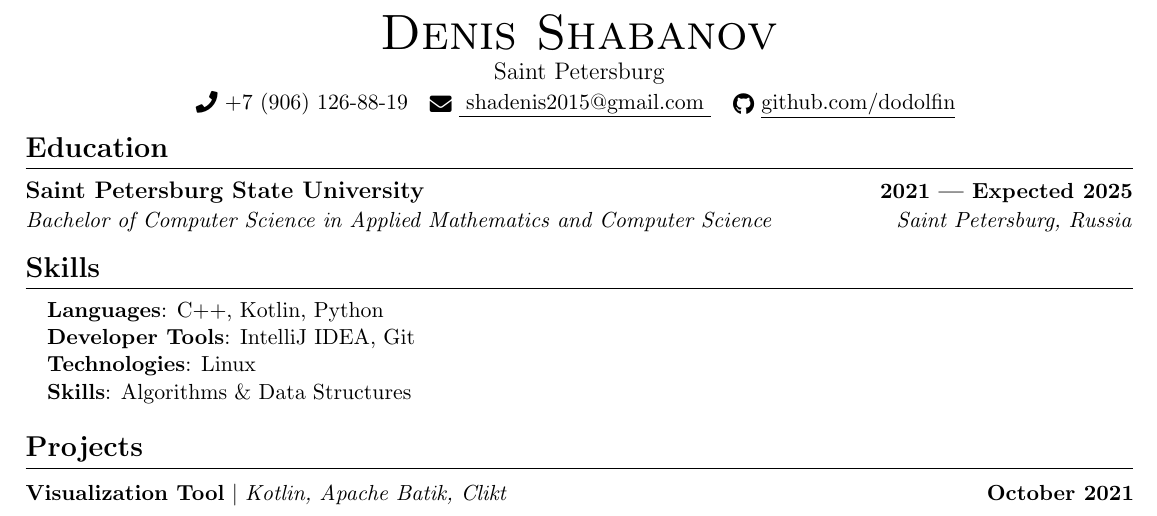
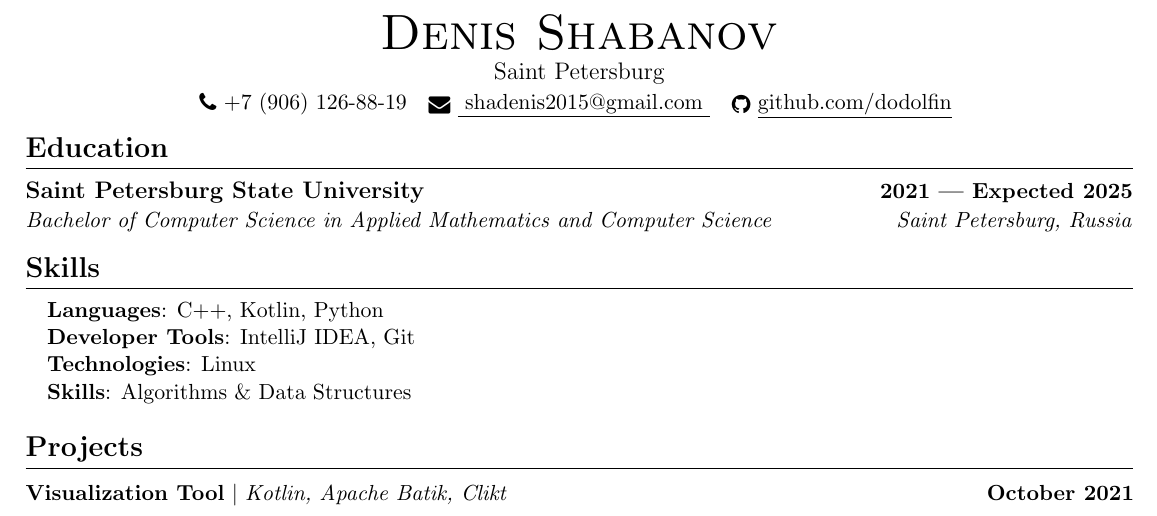
Before and after one commit to dodolfin/cv, a LaTeX CV (cv.tex): part of the page, cut so that both start at the same text. Compiled offline with pdfLaTeX.

Commit message:
Fix fontawesome package import

```diff
--- a/cv.tex
+++ b/cv.tex
@@ -18,7 +18,7 @@
 \usepackage{fancyhdr}
 \usepackage[english]{babel}
 \usepackage{tabularx}
-\usepackage{fontawesome5}
+\usepackage{fontawesome}
 \usepackage{multicol}
 \setlength{\multicolsep}{-3.0pt}
 \setlength{\columnsep}{-1pt}
```
Also changed, not shown: cv_russian.tex (+1 -1 lines).
